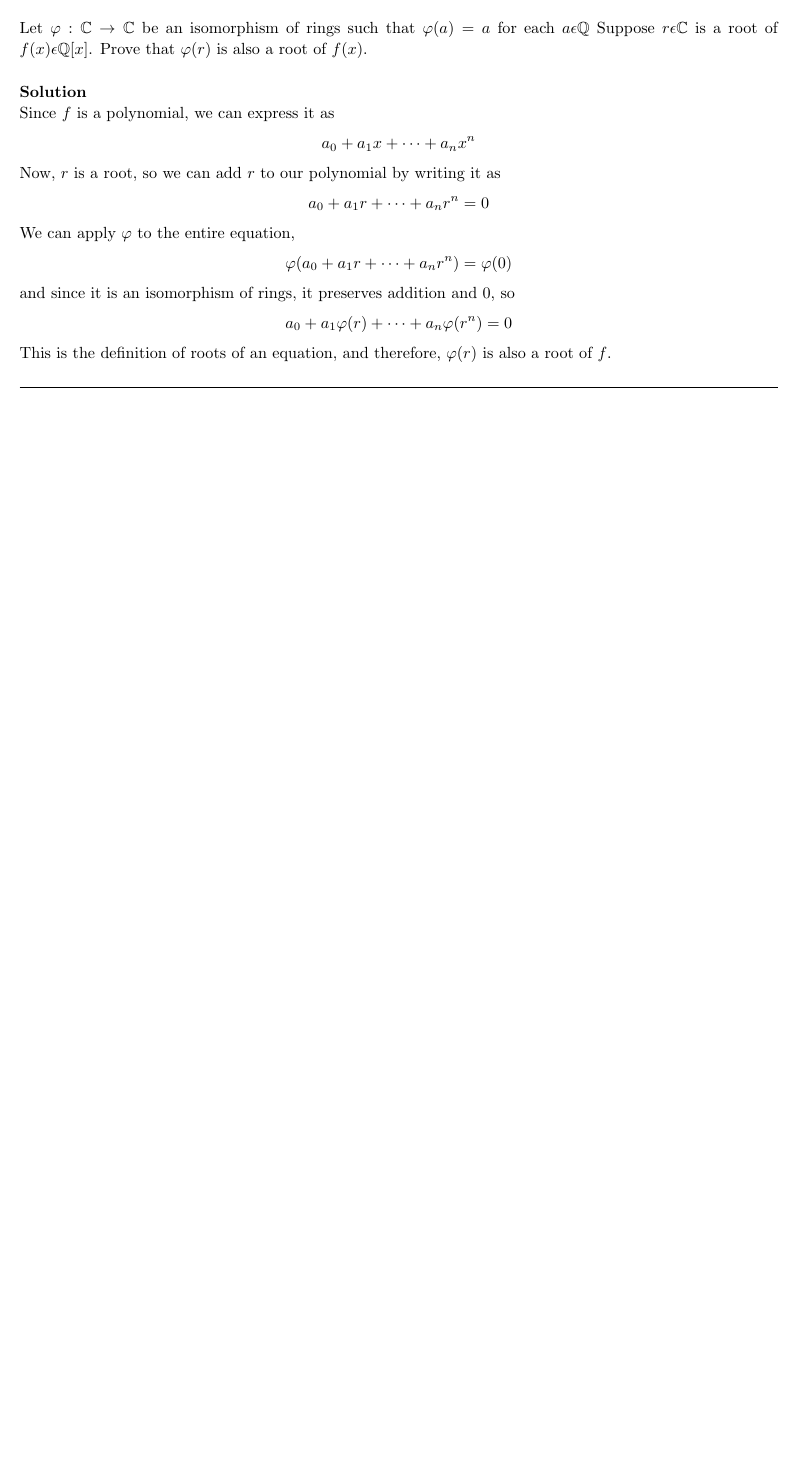
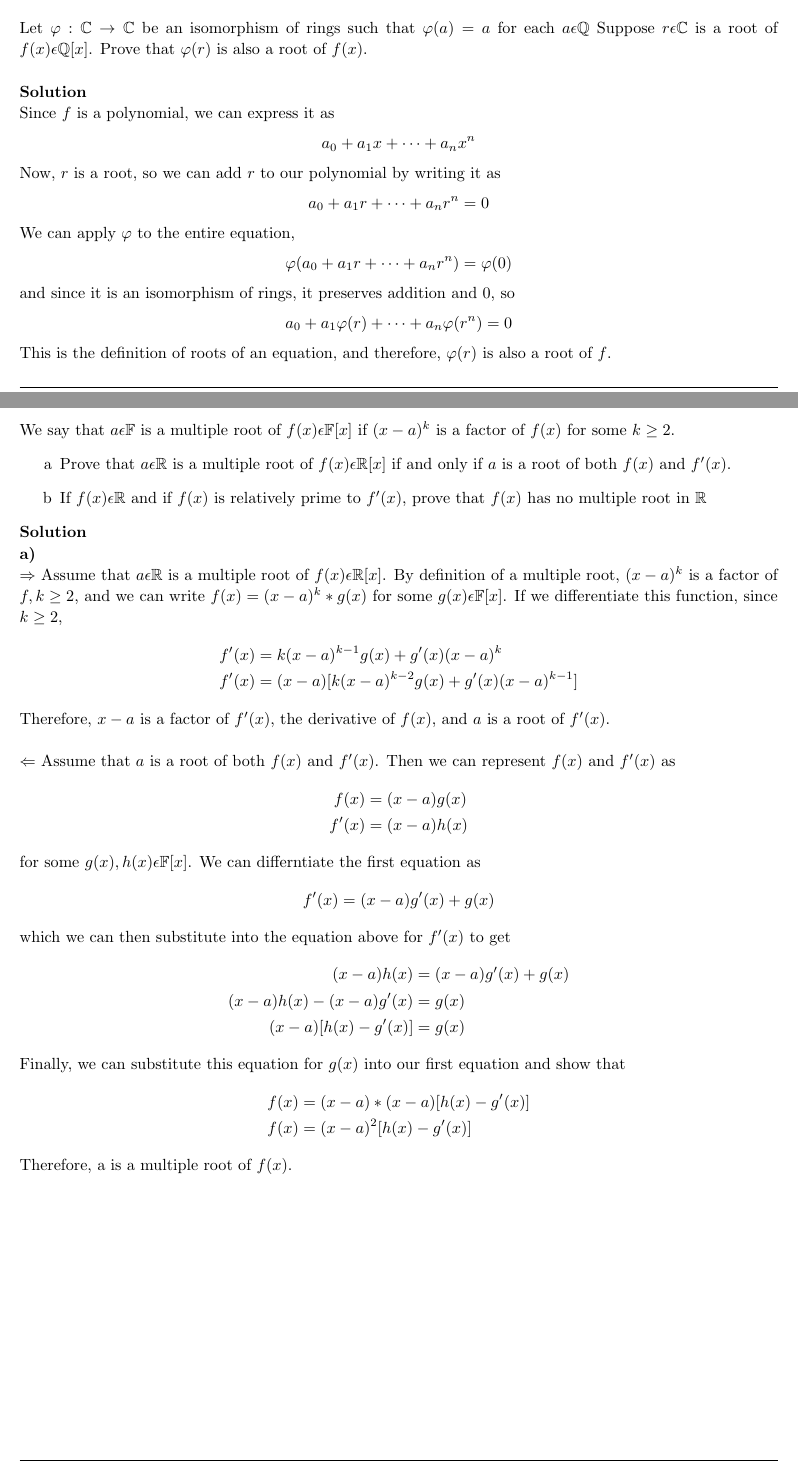
Before and after one commit to sblcook/abstract-algebra, a LaTeX problem sheet (homework4.tex): part of page 4 of 5 before the commit and two parts of pages 4 and 5 of 5 after it, the two joined at a grey line, cut so that both start at the same text, the shorter picture padded with empty space. Compiled offline with pdfLaTeX.

Commit message:
4.4 19a solved

```diff
--- a/homework4.tex
+++ b/homework4.tex
@@ -266,6 +266,40 @@ This is the definition of roots of an equation, and therefore, $\varphi(r)$ is a
 \end{homeworkProblem}
 
 \begin{homeworkProblem}[19]
+We say that $a \epsilon \mathbb{F}$ is a multiple root of $f(x) \epsilon \mathbb{F}[x]$ if $(x-a)^k$ is a factor of $f(x)$ for some $k \geq 2$.
+\begin{enumerate}[label = \alph*]
+\item Prove that $a \epsilon \mathbb{R}$ is a multiple root of $f(x) \epsilon \mathbb{R}[x]$ if and only if $a$ is a root of both $f(x)$ and $f'(x)$.
+\item If $f(x) \epsilon \mathbb{R}$ and if $f(x)$ is relatively prime to $f'(x)$, prove that $f(x)$ has no multiple root in $\mathbb{R}$
+\end{enumerate}
+
+\textbf{Solution}\\
+\textbf{a)}\\
+$\Rightarrow$ Assume that $a \epsilon \mathbb{R}$ is a multiple root of $f(x) \epsilon \mathbb{R}[x]$. By definition of a multiple root, $(x-a)^k$ is a factor of $f, k\geq2$, and we can write $f(x) = (x-a)^k*g(x)$ for some $g(x) \epsilon \mathbb{F}[x]$. If we differentiate this function, since $k \geq 2$,
+\begin{align*}
+f'(x) &= k(x-a)^{k-1}g(x) + g'(x)(x-a)^k\\
+f'(x) &= (x-a)[k(x-a)^{k-2}g(x) + g'(x)(x-a)^{k-1}]
+\end{align*}
+Therefore, $x-a$ is a factor of $f'(x)$, the derivative of $f(x)$, and $a$ is a root of $f'(x)$.\\
+
+$\Leftarrow$ Assume that $a$ is a root of both $f(x)$ and $f'(x)$. Then we can represent $f(x)$ and $f'(x)$ as
+\begin{align*}
+f(x) &= (x-a)g(x)\\
+f'(x) &= (x-a)h(x)
+\end{align*}
+for some $g(x), h(x) \epsilon \mathbb{F}[x]$. We can differntiate the first equation as
+\[f'(x) = (x-a)g'(x) + g(x)\]
+which we can then substitute into the equation above for $f'(x)$ to get
+\begin{align*}
+(x-a)h(x) &= (x-a)g'(x) + g(x)\\
+(x-a)h(x) - (x-a)g'(x) & = g(x)\\
+(x-a)[h(x) - g'(x)] &= g(x)
+\end{align*}
+Finally, we can substitute this equation for $g(x)$ into our first equation and show that
+\begin{align*}
+f(x) &= (x-a) * (x-a) [h(x)-g'(x)]\\
+f(x) &= (x-a)^2 [h(x)-g'(x)]
+\end{align*}
+Therefore, a is a multiple root of $f(x)$.
 
 \end{homeworkProblem}
 
```
Also changed, not shown: homework4.pdf.
